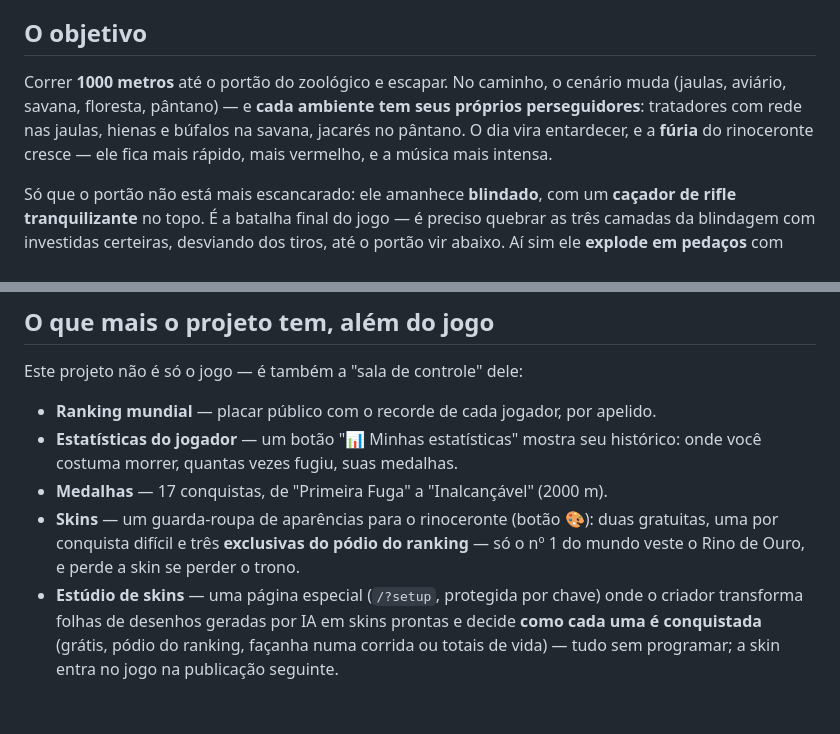
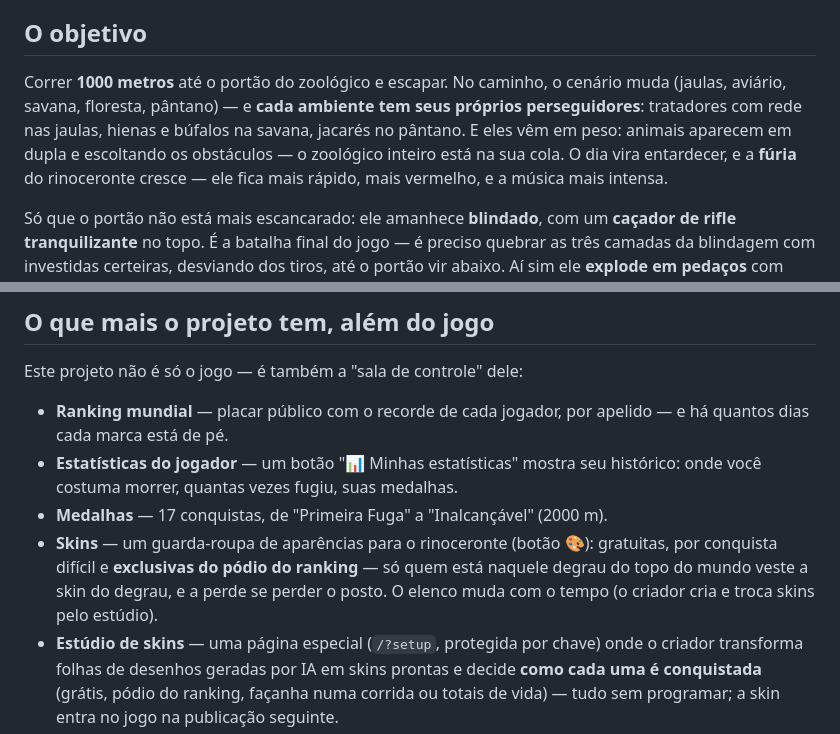
Before and after one commit to Cs-Ave/furious-rhino, a Markdown page: docs/01-visao-geral.md, 2 parts joined by grey strips. Rendered like a GitHub page; blank space fills up the shorter version.

Commit message:
docs: sincroniza 01/02 com o estado publicado da v1.8.0 (elenco de skins vivo, dias no ranking, densidade)
Co-Authored-By: Claude Fable 5 <noreply@anthropic.com>

```diff
--- a/docs/01-visao-geral.md
+++ b/docs/01-visao-geral.md
@@ -28,7 +28,7 @@ A regra de ouro: cada obstáculo tem um jeito certo de passar. Parede rachada se
 
 ## O objetivo
 
-Correr **1000 metros** até o portão do zoológico e escapar. No caminho, o cenário muda (jaulas, aviário, savana, floresta, pântano) — e **cada ambiente tem seus próprios perseguidores**: tratadores com rede nas jaulas, hienas e búfalos na savana, jacarés no pântano. O dia vira entardecer, e a **fúria** do rinoceronte cresce — ele fica mais rápido, mais vermelho, e a música mais intensa.
+Correr **1000 metros** até o portão do zoológico e escapar. No caminho, o cenário muda (jaulas, aviário, savana, floresta, pântano) — e **cada ambiente tem seus próprios perseguidores**: tratadores com rede nas jaulas, hienas e búfalos na savana, jacarés no pântano. E eles vêm em peso: animais aparecem em dupla e escoltando os obstáculos — o zoológico inteiro está na sua cola. O dia vira entardecer, e a **fúria** do rinoceronte cresce — ele fica mais rápido, mais vermelho, e a música mais intensa.
 
 Só que o portão não está mais escancarado: ele amanhece **blindado**, com um **caçador de rifle tranquilizante** no topo. É a batalha final do jogo — é preciso quebrar as três camadas da blindagem com investidas certeiras, desviando dos tiros, até o portão vir abaixo. Aí sim ele **explode em pedaços** com fogos e confete... e a corrida continua: começa o **modo infinito**, agora pela cidade (com carros, pedestres em pânico e até um teco-teco), à noite, para ver até onde você aguenta. O recorde de cada corrida fica salvo, e existe um **ranking mundial** — você escolhe um apelido e compete com todo mundo que joga.
 
@@ -40,10 +40,10 @@ Pense num daqueles jogos de "corrida sem fim" (como Subway Surfers ou o dinossau
 
 Este projeto não é só o jogo — é também a "sala de controle" dele:
 
-- **Ranking mundial** — placar público com o recorde de cada jogador, por apelido.
+- **Ranking mundial** — placar público com o recorde de cada jogador, por apelido — e há quantos dias cada marca está de pé.
 - **Estatísticas do jogador** — um botão "📊 Minhas estatísticas" mostra seu histórico: onde você costuma morrer, quantas vezes fugiu, suas medalhas.
 - **Medalhas** — 17 conquistas, de "Primeira Fuga" a "Inalcançável" (2000 m).
-- **Skins** — um guarda-roupa de aparências para o rinoceronte (botão 🎨): duas gratuitas, uma por conquista difícil e três **exclusivas do pódio do ranking** — só o nº 1 do mundo veste o Rino de Ouro, e perde a skin se perder o trono.
+- **Skins** — um guarda-roupa de aparências para o rinoceronte (botão 🎨): gratuitas, por conquista difícil e **exclusivas do pódio do ranking** — só quem está naquele degrau do topo do mundo veste a skin do degrau, e a perde se perder o posto. O elenco muda com o tempo (o criador cria e troca skins pelo estúdio).
 - **Estúdio de skins** — uma página especial (`/?setup`, protegida por chave) onde o criador transforma folhas de desenhos geradas por IA em skins prontas e decide **como cada uma é conquistada** (grátis, pódio do ranking, façanha numa corrida ou totais de vida) — tudo sem programar; a skin entra no jogo na publicação seguinte.
 - **Painel do criador** — uma página especial (`/?stats`) com gráficos sobre todos os jogadores: quantos jogam por dia, onde o jogo está difícil demais, quem volta a jogar. É com esses dados que o jogo é ajustado a cada versão — várias decisões de design vieram de olhar para eles.
 - **Avisos no celular do criador** — quando alguém começa a jogar, quando termina uma sessão e quando o recorde mundial cai, o criador recebe uma notificação. Todo dia às 20h chega um resumo automático.
```
Also changed, not shown: other parts of docs/01-visao-geral.md (+1 -1 lines), docs/02-guia-funcional.md (+8 -7 lines).
